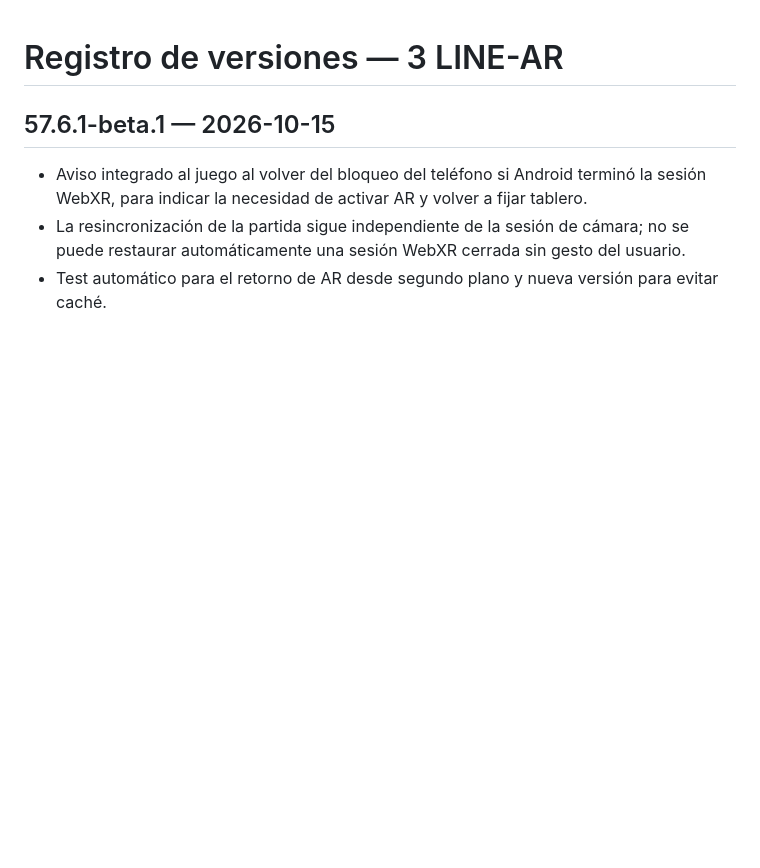
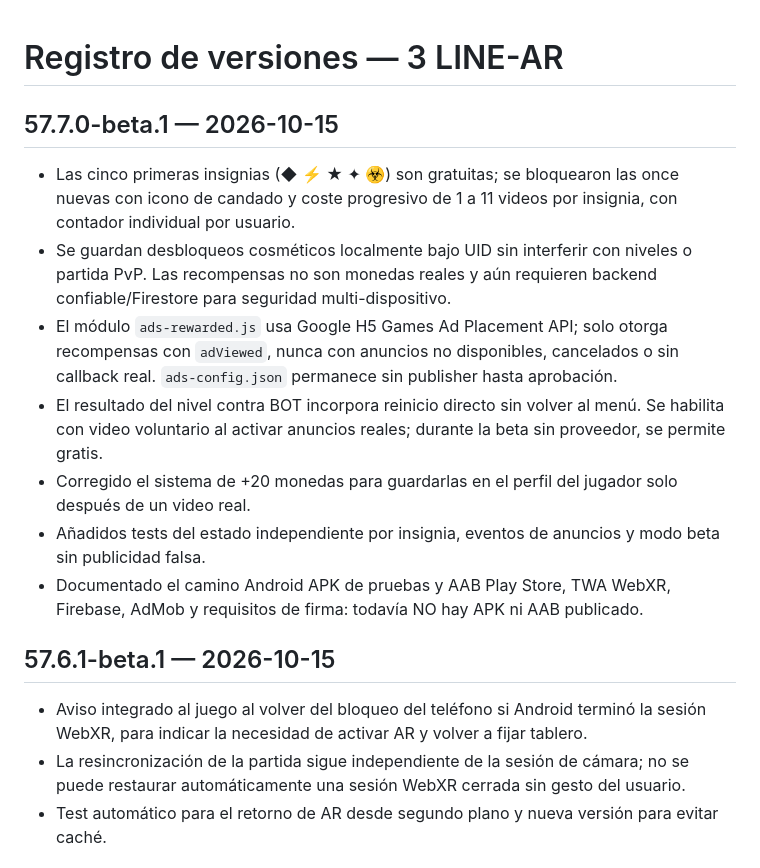
Before and after one commit to FUNDACIONECOPIENSAEVOLUTION/3d-line, a Markdown page: CHANGELOG.md, the part around the change. Rendered like a GitHub page; blank space fills up the shorter version.

Commit message:
docs(v57.7): actualizar CHANGELOG.md con política de recompensas y plan Android

```diff
--- a/CHANGELOG.md
+++ b/CHANGELOG.md
@@ -1,4 +1,14 @@
 # Registro de versiones — 3 LINE-AR
+
+## 57.7.0-beta.1 — 2026-10-15
+
+- Las cinco primeras insignias (◆ ⚡ ★ ✦ ☣) son gratuitas; se bloquearon las once nuevas con icono de candado y coste progresivo de 1 a 11 videos por insignia, con contador individual por usuario.
+- Se guardan desbloqueos cosméticos localmente bajo UID sin interferir con niveles o partida PvP. Las recompensas no son monedas reales y aún requieren backend confiable/Firestore para seguridad multi-dispositivo.
+- El módulo `ads-rewarded.js` usa Google H5 Games Ad Placement API; solo otorga recompensas con `adViewed`, nunca con anuncios no disponibles, cancelados o sin callback real. `ads-config.json` permanece sin publisher hasta aprobación.
+- El resultado del nivel contra BOT incorpora reinicio directo sin volver al menú. Se habilita con video voluntario al activar anuncios reales; durante la beta sin proveedor, se permite gratis.
+- Corregido el sistema de +20 monedas para guardarlas en el perfil del jugador solo después de un video real.
+- Añadidos tests del estado independiente por insignia, eventos de anuncios y modo beta sin publicidad falsa.
+- Documentado el camino Android APK de pruebas y AAB Play Store, TWA WebXR, Firebase, AdMob y requisitos de firma: todavía NO hay APK ni AAB publicado.
 
 ## 57.6.1-beta.1 — 2026-10-15
 
```
